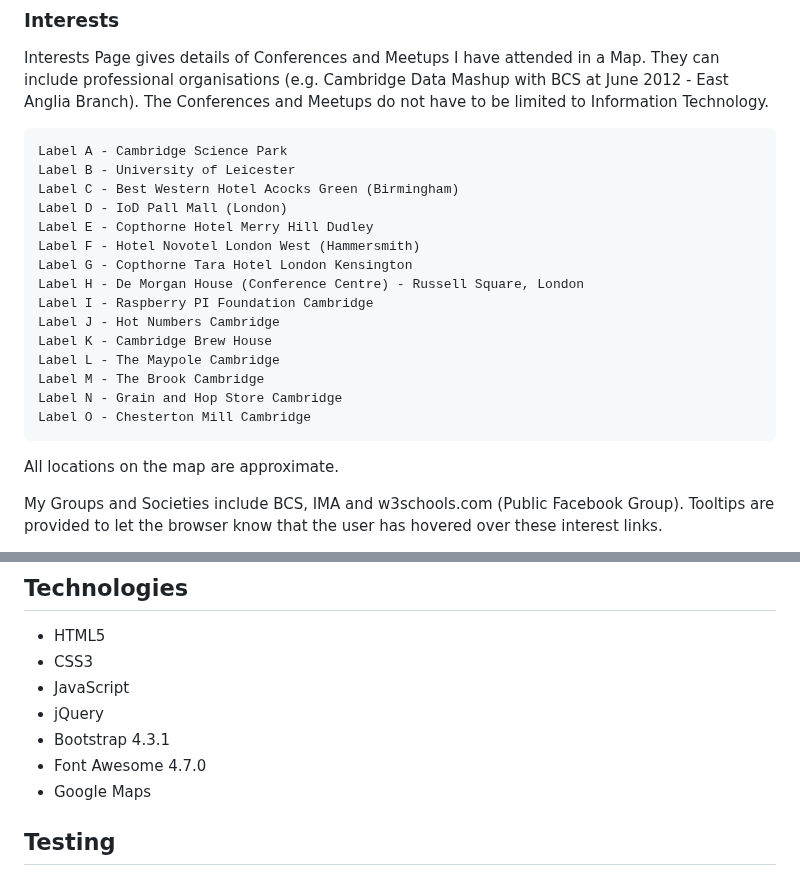
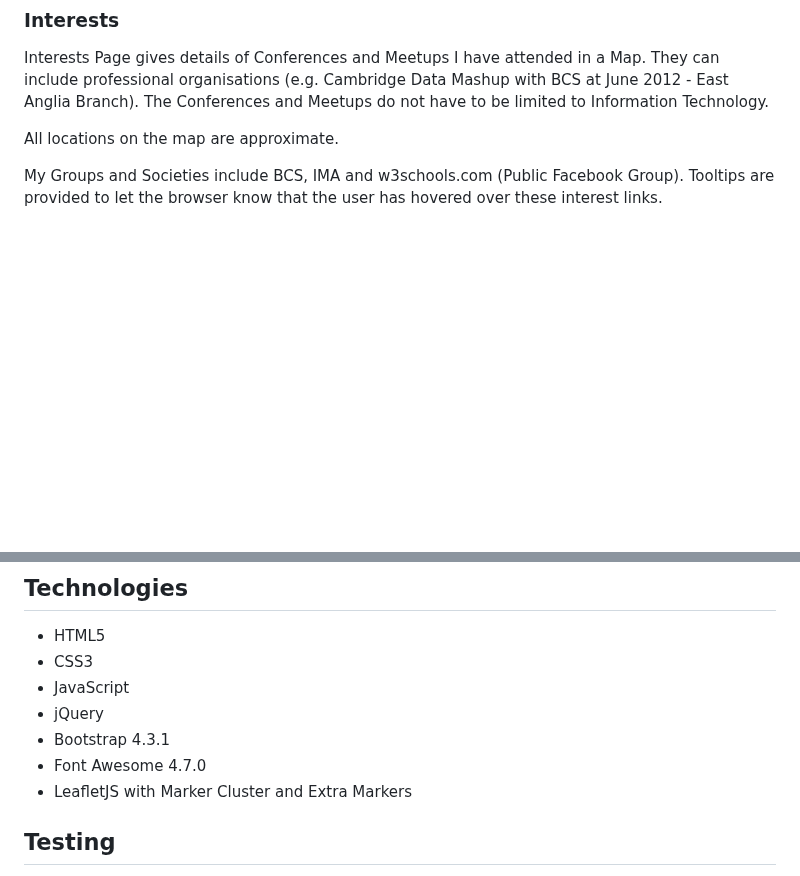
Before and after one commit to derektypist/derek-dhammaloka-cv, a Markdown page: README.md, 2 parts joined by grey strips. GitHub-like rendering; blank space fills up the shorter version.

Commit message:
Updated README.md to include leaflet

```diff
--- a/README.md
+++ b/README.md
@@ -86,22 +86,6 @@ Interests Page gives details of Conferences and Meetups I have attended in a Map
 They can include professional organisations (e.g. Cambridge Data Mashup with
 BCS at June 2012 - East Anglia Branch).  The Conferences and Meetups do not have to be limited to Information Technology.
 
-    Label A - Cambridge Science Park
-    Label B - University of Leicester
-    Label C - Best Western Hotel Acocks Green (Birmingham)
-    Label D - IoD Pall Mall (London)
-    Label E - Copthorne Hotel Merry Hill Dudley
-    Label F - Hotel Novotel London West (Hammersmith)
-    Label G - Copthorne Tara Hotel London Kensington
-    Label H - De Morgan House (Conference Centre) - Russell Square, London
-    Label I - Raspberry PI Foundation Cambridge
-    Label J - Hot Numbers Cambridge
-    Label K - Cambridge Brew House
-    Label L - The Maypole Cambridge
-    Label M - The Brook Cambridge
-    Label N - Grain and Hop Store Cambridge
-    Label O - Chesterton Mill Cambridge
-
 All locations on the map are approximate.
 
 My Groups and Societies include BCS, IMA and w3schools.com (Public Facebook Group).  Tooltips are provided to let the browser know that the user has hovered over these interest links.
@@ -144,7 +128,7 @@ You can view my GitHub Projects as well as search for other user profiles.
 - jQuery
 - Bootstrap 4.3.1
 - Font Awesome 4.7.0
-- Google Maps
+- LeafletJS with Marker Cluster and Extra Markers
 
 ## Testing
 
```
